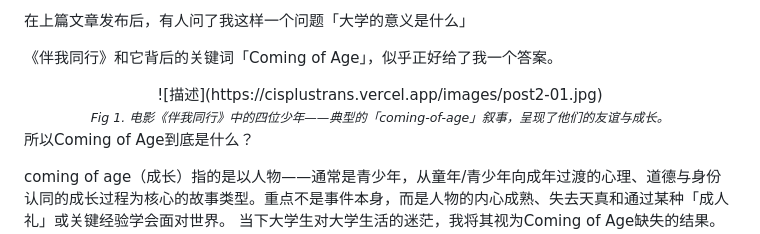
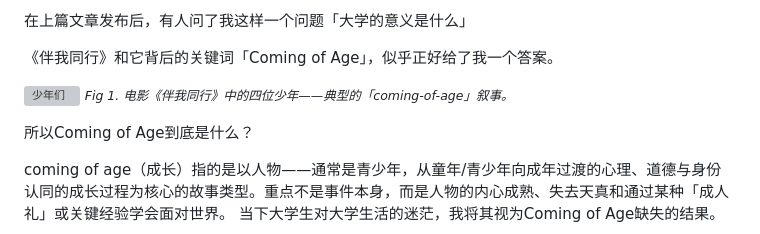
Before and after one commit to cisplustrans/my-blog, a Markdown page: posts/post2.md, the part around the change. GitHub-like rendering; grey boxes are pictures that could not be loaded.

```diff
--- a/posts/post2.md
+++ b/posts/post2.md
@@ -15,11 +15,8 @@ description: 基于史蒂芬·金小说的电影改编，探讨少年时代的
 
 《伴我同行》和它背后的关键词「Coming of Age」，似乎正好给了我一个答案。
 
-<center>
-![描述](https://cisplustrans.vercel.app/images/post2-01.jpg)
-<br>
-<small><i>Fig 1. 电影《伴我同行》中的四位少年——典型的「coming-of-age」叙事，呈现了他们的友谊与成长。</i></small>
-</center>
+![少年们](images/post2-01.jpg)
+<small><i>Fig 1. 电影《伴我同行》中的四位少年——典型的「coming-of-age」叙事。</i></small>
 
 所以Coming of Age到底是什么？
 
```
